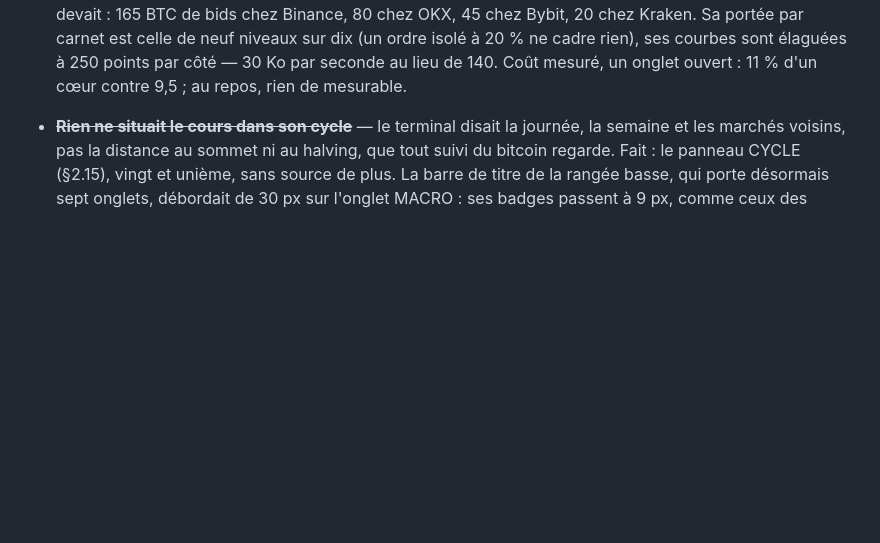
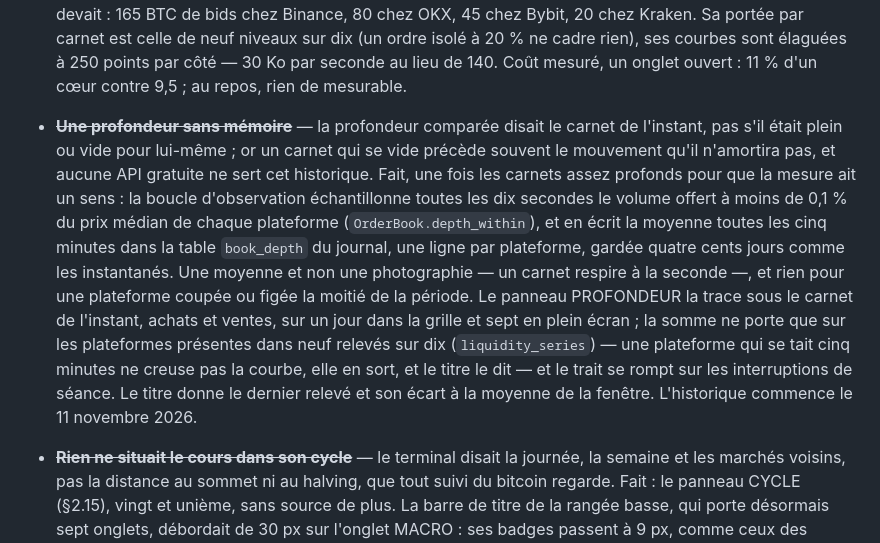
Before and after one commit to stefan-cambodia/btcterm, a Markdown page: ARCHITECTURE.md, the part around the change. Rendered like a GitHub page; blank space fills up the shorter version.

```diff
--- a/ARCHITECTURE.md
+++ b/ARCHITECTURE.md
@@ -3167,6 +3167,25 @@ journal aura quelques semaines.
   isolé à 20 % ne cadre rien), ses courbes sont élaguées à 250 points par
   côté — 30 Ko par seconde au lieu de 140. Coût mesuré, un onglet ouvert :
   11 % d'un cœur contre 9,5 ; au repos, rien de mesurable.
+- ~~**Une profondeur sans mémoire**~~ — la profondeur comparée disait le
+  carnet de l'instant, pas s'il était plein ou vide pour lui-même ; or un
+  carnet qui se vide précède souvent le mouvement qu'il n'amortira pas, et
+  aucune API gratuite ne sert cet historique. Fait, une fois les carnets
+  assez profonds pour que la mesure ait un sens : la boucle d'observation
+  échantillonne toutes les dix secondes le volume offert à moins de 0,1 %
+  du prix médian de chaque plateforme (`OrderBook.depth_within`), et en
+  écrit la moyenne toutes les cinq minutes dans la table `book_depth` du
+  journal, une ligne par plateforme, gardée quatre cents jours comme les
+  instantanés. Une moyenne et non une photographie — un carnet respire à
+  la seconde —, et rien pour une plateforme coupée ou figée la moitié de
+  la période. Le panneau PROFONDEUR la trace sous le carnet de l'instant,
+  achats et ventes, sur un jour dans la grille et sept en plein écran ; la
+  somme ne porte que sur les plateformes présentes dans neuf relevés sur
+  dix (`liquidity_series`) — une plateforme qui se tait cinq minutes ne
+  creuse pas la courbe, elle en sort, et le titre le dit — et le trait se
+  rompt sur les interruptions de séance. Le titre donne le dernier relevé
+  et son écart à la moyenne de la fenêtre. L'historique commence le
+  11 novembre 2026.
 
 - ~~**Rien ne situait le cours dans son cycle**~~ — le terminal disait la
   journée, la semaine et les marchés voisins, pas la distance au sommet ni au
```
Also changed, not shown: README.md (+2 -2 lines), docs/captures/grille-journal.png, docs/captures/grille-onglets.png, docs/captures/grille-synthese.png, docs/captures/grille.png, docs/captures/plein-ecran.png, 6 other files.
